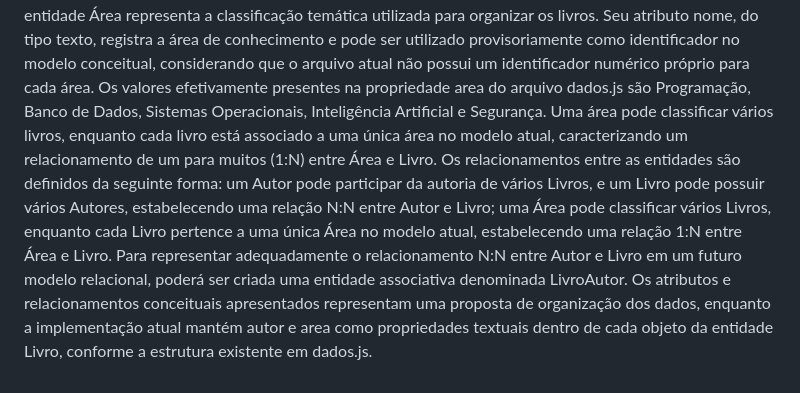
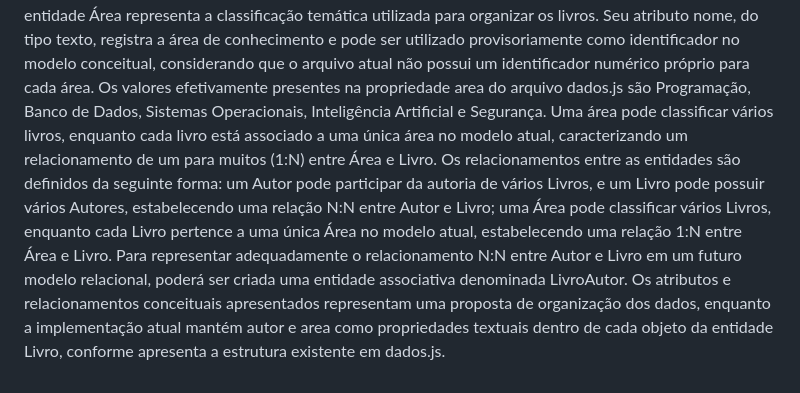
Before and after one commit to FatecZL-ADS-2026-2-NOITE/prova_CodeX, a Markdown page: docs/entidades.md, the part around the change. Rendered like a GitHub page.

```diff
--- a/docs/entidades.md
+++ b/docs/entidades.md
@@ -3,4 +3,4 @@
 A entidade Livro representa cada obra cadastrada no catálogo. Seus atributos correspondem diretamente às propriedades existentes nos objetos do arquivo dados.js. O atributo id, do tipo número inteiro, identifica unicamente cada livro. O atributo titulo, do tipo texto, armazena o título da obra; autor, do tipo texto, registra o nome de um ou mais autores; area, do tipo texto, identifica a categoria de conhecimento; ano, do tipo número inteiro, indica o ano de publicação ou edição; exemplares, do tipo número inteiro, representa a quantidade de exemplares livres registrada no catálogo; disponivel, do tipo booleano, informa se existe pelo menos um exemplar livre; e descricao, do tipo texto, apresenta um resumo do conteúdo da obra. O atributo id é o identificador da entidade Livro. A quantidade de exemplares deve ser igual ou superior a zero, e o atributo disponivel deve ser verdadeiro quando exemplares for maior que zero e falso quando o valor for zero.
 A entidade Autor representa a pessoa responsável pela autoria de uma obra. No modelo conceitual, seu atributo principal é nome, do tipo texto, que registra o nome do autor e poderá ser utilizado provisoriamente como identificador, uma vez que o conjunto de dados atual não possui um identificador separado para essa entidade. No arquivo dados.js, os autores são armazenados diretamente na propriedade textual autor da entidade Livro, podendo existir mais de um nome no mesmo campo. Conceitualmente, um autor pode participar da autoria de vários livros, assim como um livro pode possuir vários autores, caracterizando um relacionamento de muitos para muitos (N:N). Essa representação conceitual não significa que o código atual mantenha uma entidade Autor separada ou controle individualmente cada coautor.
 A entidade Área representa a classificação temática utilizada para organizar os livros. Seu atributo nome, do tipo texto, registra a área de conhecimento e pode ser utilizado provisoriamente como identificador no modelo conceitual, considerando que o arquivo atual não possui um identificador numérico próprio para cada área. Os valores efetivamente presentes na propriedade area do arquivo dados.js são Programação, Banco de Dados, Sistemas Operacionais, Inteligência Artificial e Segurança. Uma área pode classificar vários livros, enquanto cada livro está associado a uma única área no modelo atual, caracterizando um relacionamento de um para muitos (1:N) entre Área e Livro.
-Os relacionamentos entre as entidades são definidos da seguinte forma: um Autor pode participar da autoria de vários Livros, e um Livro pode possuir vários Autores, estabelecendo uma relação N:N entre Autor e Livro; uma Área pode classificar vários Livros, enquanto cada Livro pertence a uma única Área no modelo atual, estabelecendo uma relação 1:N entre Área e Livro. Para representar adequadamente o relacionamento N:N entre Autor e Livro em um futuro modelo relacional, poderá ser criada uma entidade associativa denominada LivroAutor. Os atributos e relacionamentos conceituais apresentados representam uma proposta de organização dos dados, enquanto a implementação atual mantém autor e area como propriedades textuais dentro de cada objeto da entidade Livro, conforme a estrutura existente em dados.js.
+Os relacionamentos entre as entidades são definidos da seguinte forma: um Autor pode participar da autoria de vários Livros, e um Livro pode possuir vários Autores, estabelecendo uma relação N:N entre Autor e Livro; uma Área pode classificar vários Livros, enquanto cada Livro pertence a uma única Área no modelo atual, estabelecendo uma relação 1:N entre Área e Livro. Para representar adequadamente o relacionamento N:N entre Autor e Livro em um futuro modelo relacional, poderá ser criada uma entidade associativa denominada LivroAutor. Os atributos e relacionamentos conceituais apresentados representam uma proposta de organização dos dados, enquanto a implementação atual mantém autor e area como propriedades textuais dentro de cada objeto da entidade Livro, conforme apresenta a estrutura existente em dados.js.
```
